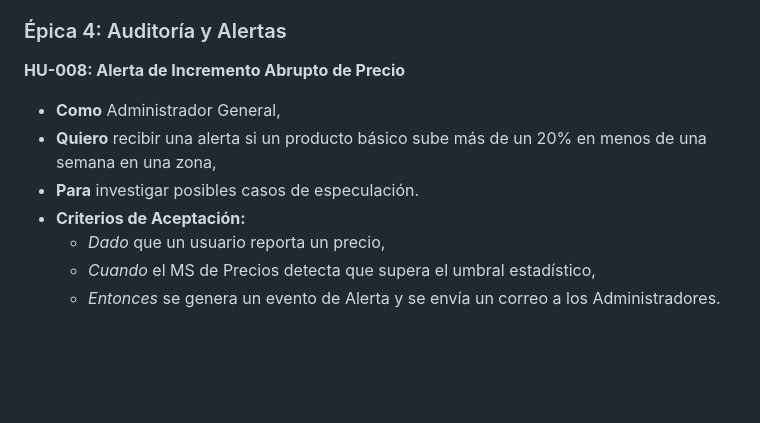
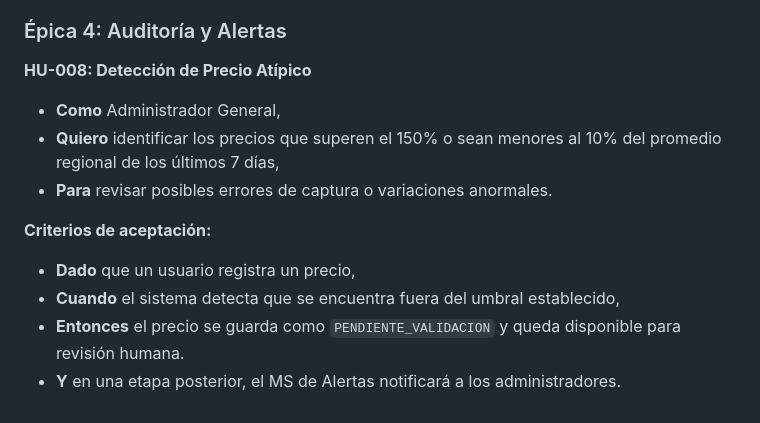
Before and after one commit to Mauro-MG/ProyectoFinal-IAC, a Markdown page: docs/historias_usuario.md, the part around the change. Drawn GitHub-style; blank space fills up the shorter version.

Commit message:
Update HU-008 to detect atypical pricing

```diff
--- a/docs/historias_usuario.md
+++ b/docs/historias_usuario.md
@@ -73,11 +73,15 @@
 
 ### Épica 4: Auditoría y Alertas
 
-**HU-008: Alerta de Incremento Abrupto de Precio**
-*   **Como** Administrador General,
-*   **Quiero** recibir una alerta si un producto básico sube más de un 20% en menos de una semana en una zona,
-*   **Para** investigar posibles casos de especulación.
-*   **Criterios de Aceptación:**
-    *   *Dado* que un usuario reporta un precio,
-    *   *Cuando* el MS de Precios detecta que supera el umbral estadístico,
-    *   *Entonces* se genera un evento de Alerta y se envía un correo a los Administradores.
+**HU-008: Detección de Precio Atípico**
+
+- **Como** Administrador General,
+- **Quiero** identificar los precios que superen el 150% o sean menores al 10% del promedio regional de los últimos 7 días,
+- **Para** revisar posibles errores de captura o variaciones anormales.
+
+**Criterios de aceptación:**
+
+- **Dado** que un usuario registra un precio,
+- **Cuando** el sistema detecta que se encuentra fuera del umbral establecido,
+- **Entonces** el precio se guarda como `PENDIENTE_VALIDACION` y queda disponible para revisión humana.
+- **Y** en una etapa posterior, el MS de Alertas notificará a los administradores.
```
